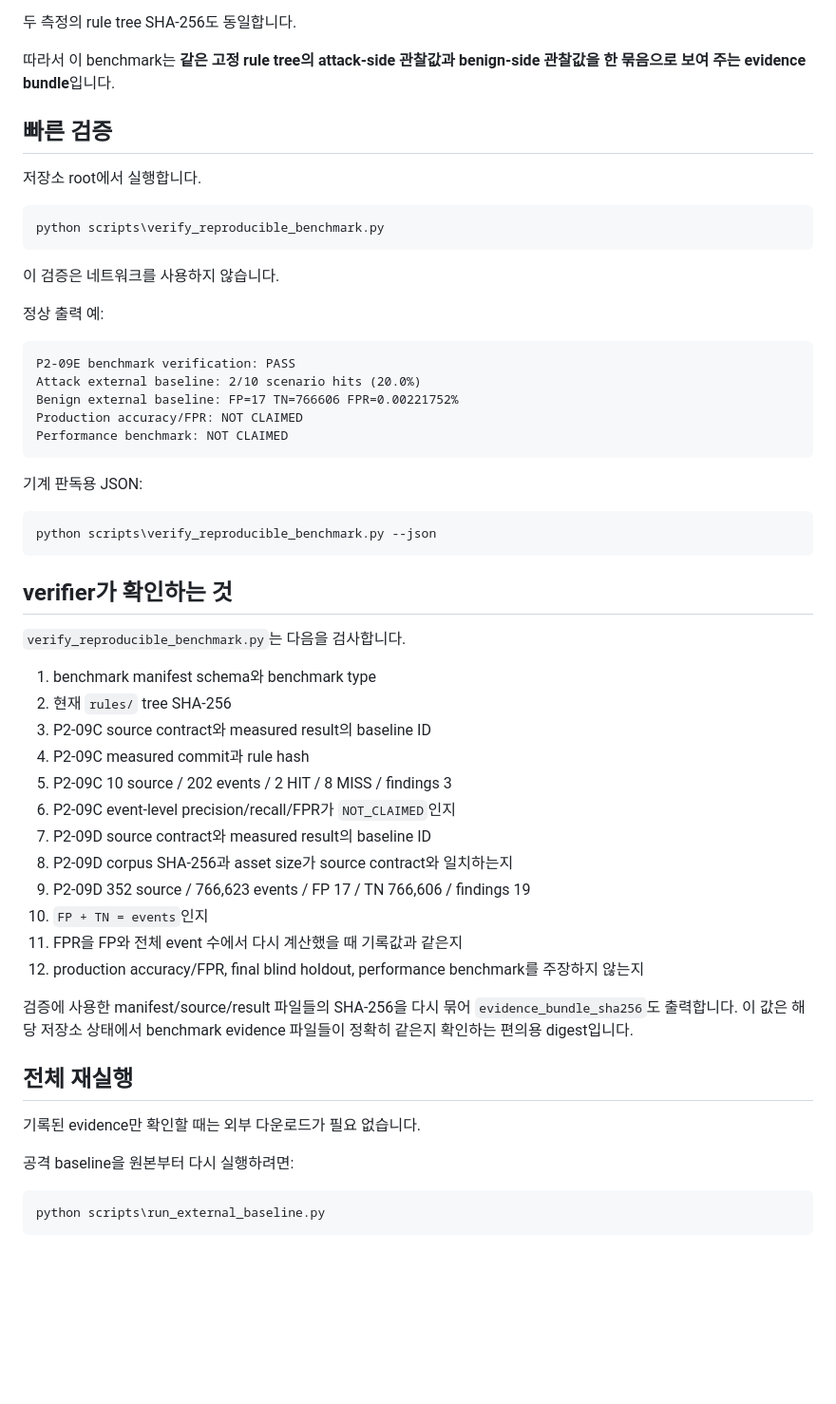
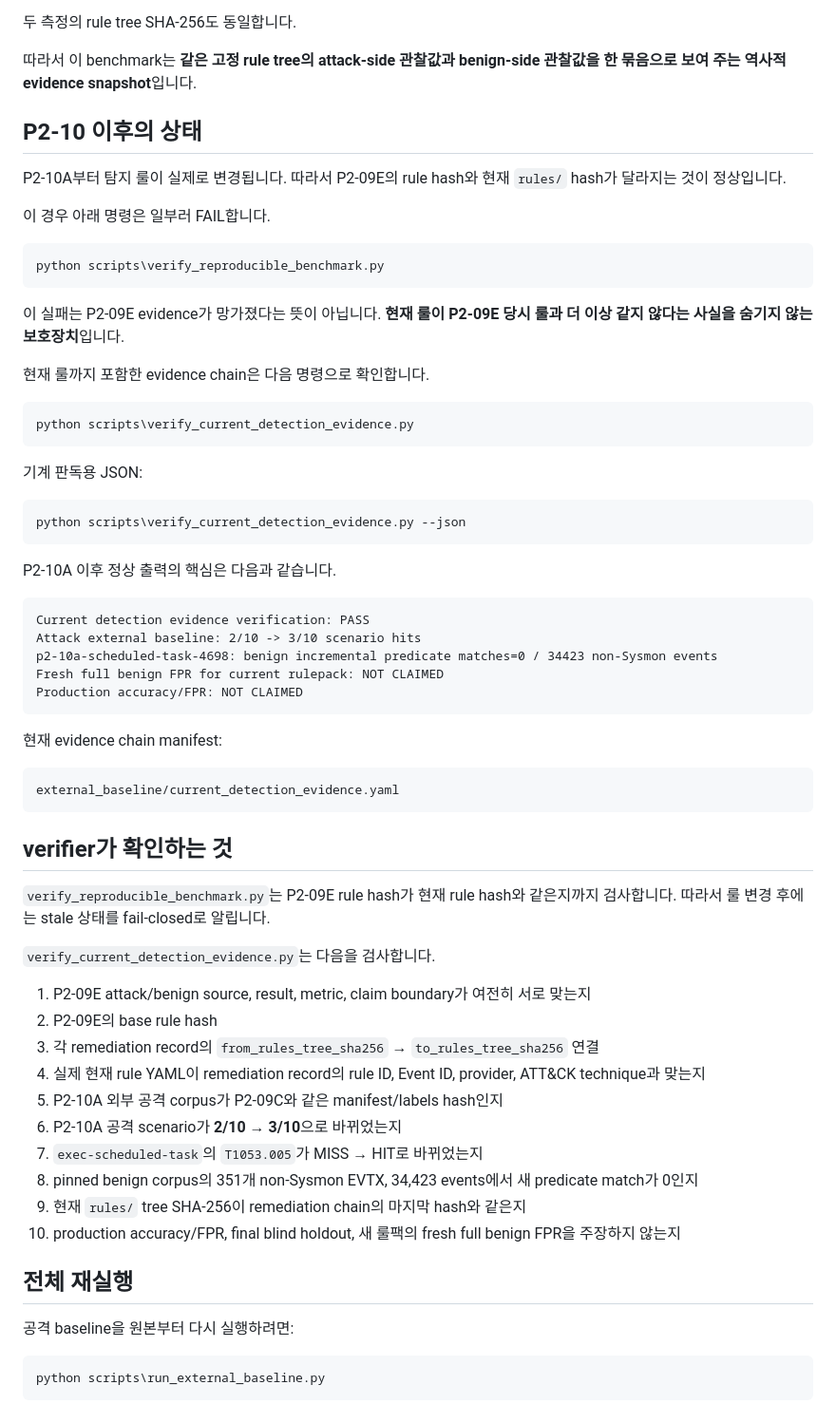
Before and after one commit to bbk0416/BreachScope, a Markdown page: docs/REPRODUCIBLE_BENCHMARK.md, the part around one of its changes. Shown at 95% size. Drawn GitHub-style; blank space fills up the shorter version.

Commit message:
docs: separate historical benchmark from current evidence

````diff
--- a/docs/REPRODUCIBLE_BENCHMARK.md
+++ b/docs/REPRODUCIBLE_BENCHMARK.md
@@ -70,56 +70,66 @@ GitHub compare로 `2a1631f6633ee40dcc47524675dc9dbda541e01d`부터 `789c1f45b355
 
 두 측정의 rule tree SHA-256도 동일합니다.
 
-따라서 이 benchmark는 **같은 고정 rule tree의 attack-side 관찰값과 benign-side 관찰값을 한 묶음으로 보여 주는 evidence bundle**입니다.
+따라서 이 benchmark는 **같은 고정 rule tree의 attack-side 관찰값과 benign-side 관찰값을 한 묶음으로 보여 주는 역사적 evidence snapshot**입니다.
 
-## 빠른 검증
+## P2-10 이후의 상태
 
-저장소 root에서 실행합니다.
+P2-10A부터 탐지 룰이 실제로 변경됩니다. 따라서 P2-09E의 rule hash와 현재 `rules/` hash가 달라지는 것이 정상입니다.
+
+이 경우 아래 명령은 일부러 FAIL합니다.
 
 ```cmd
 python scripts\verify_reproducible_benchmark.py
 ```
 
-이 검증은 네트워크를 사용하지 않습니다.
+이 실패는 P2-09E evidence가 망가졌다는 뜻이 아닙니다. **현재 룰이 P2-09E 당시 룰과 더 이상 같지 않다는 사실을 숨기지 않는 보호장치**입니다.
 
-정상 출력 예:
+현재 룰까지 포함한 evidence chain은 다음 명령으로 확인합니다.
 
-```text
-P2-09E benchmark verification: PASS
-Attack external baseline: 2/10 scenario hits (20.0%)
-Benign external baseline: FP=17 TN=766606 FPR=0.00221752%
-Production accuracy/FPR: NOT CLAIMED
-Performance benchmark: NOT CLAIMED
+```cmd
+python scripts\verify_current_detection_evidence.py
 ```
 
 기계 판독용 JSON:
 
 ```cmd
-python scripts\verify_reproducible_benchmark.py --json
+python scripts\verify_current_detection_evidence.py --json
+```
+
+P2-10A 이후 정상 출력의 핵심은 다음과 같습니다.
+
+```text
+Current detection evidence verification: PASS
+Attack external baseline: 2/10 -> 3/10 scenario hits
+p2-10a-scheduled-task-4698: benign incremental predicate matches=0 / 34423 non-Sysmon events
+Fresh full benign FPR for current rulepack: NOT CLAIMED
+Production accuracy/FPR: NOT CLAIMED
+```
+
+현재 evidence chain manifest:
+
+```text
+external_baseline/current_detection_evidence.yaml
 ```
 
 ## verifier가 확인하는 것
 
-`verify_reproducible_benchmark.py`는 다음을 검사합니다.
+`verify_reproducible_benchmark.py`는 P2-09E rule hash가 현재 rule hash와 같은지까지 검사합니다. 따라서 룰 변경 후에는 stale 상태를 fail-closed로 알립니다.
 
-1. benchmark manifest schema와 benchmark type
-2. 현재 `rules/` tree SHA-256
-3. P2-09C source contract와 measured result의 baseline ID
-4. P2-09C measured commit과 rule hash
-5. P2-09C 10 source / 202 events / 2 HIT / 8 MISS / findings 3
-6. P2-09C event-level precision/recall/FPR가 `NOT_CLAIMED`인지
-7. P2-09D source contract와 measured result의 baseline ID
-8. P2-09D corpus SHA-256과 asset size가 source contract와 일치하는지
-9. P2-09D 352 source / 766,623 events / FP 17 / TN 766,606 / findings 19
-10. `FP + TN = events`인지
-11. FPR을 FP와 전체 event 수에서 다시 계산했을 때 기록값과 같은지
-12. production accuracy/FPR, final blind holdout, performance benchmark를 주장하지 않는지
+`verify_current_detection_evidence.py`는 다음을 검사합니다.
 
-검증에 사용한 manifest/source/result 파일들의 SHA-256을 다시 묶어 `evidence_bundle_sha256`도 출력합니다. 이 값은 해당 저장소 상태에서 benchmark evidence 파일들이 정확히 같은지 확인하는 편의용 digest입니다.
+1. P2-09E attack/benign source, result, metric, claim boundary가 여전히 서로 맞는지
+2. P2-09E의 base rule hash
+3. 각 remediation record의 `from_rules_tree_sha256` → `to_rules_tree_sha256` 연결
+4. 실제 현재 rule YAML이 remediation record의 rule ID, Event ID, provider, ATT&CK technique과 맞는지
+5. P2-10A 외부 공격 corpus가 P2-09C와 같은 manifest/labels hash인지
+6. P2-10A 공격 scenario가 **2/10 → 3/10**으로 바뀌었는지
+7. `exec-scheduled-task`의 `T1053.005`가 MISS → HIT로 바뀌었는지
+8. pinned benign corpus의 351개 non-Sysmon EVTX, 34,423 events에서 새 predicate match가 0인지
+9. 현재 `rules/` tree SHA-256이 remediation chain의 마지막 hash와 같은지
+10. production accuracy/FPR, final blind holdout, 새 룰팩의 fresh full benign FPR을 주장하지 않는지
 
 ## 전체 재실행
-
-기록된 evidence만 확인할 때는 외부 다운로드가 필요 없습니다.
 
 공격 baseline을 원본부터 다시 실행하려면:
 
````
Also changed, not shown: other parts of docs/REPRODUCIBLE_BENCHMARK.md (+21 -12 lines).
